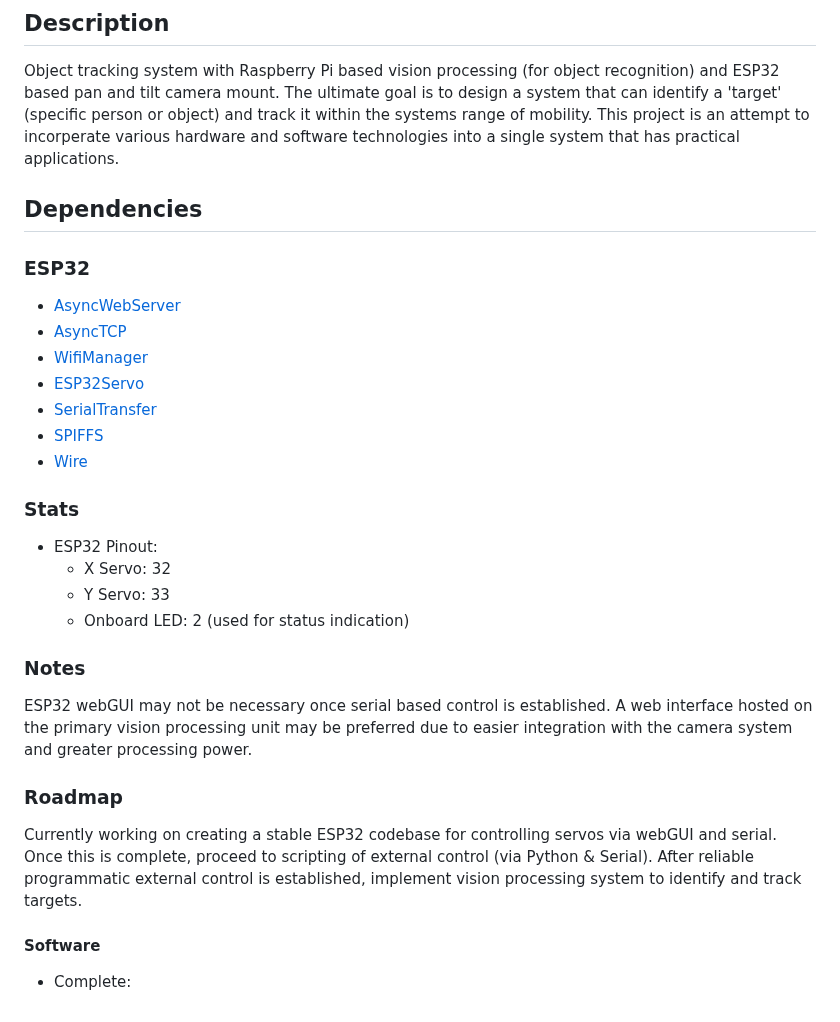
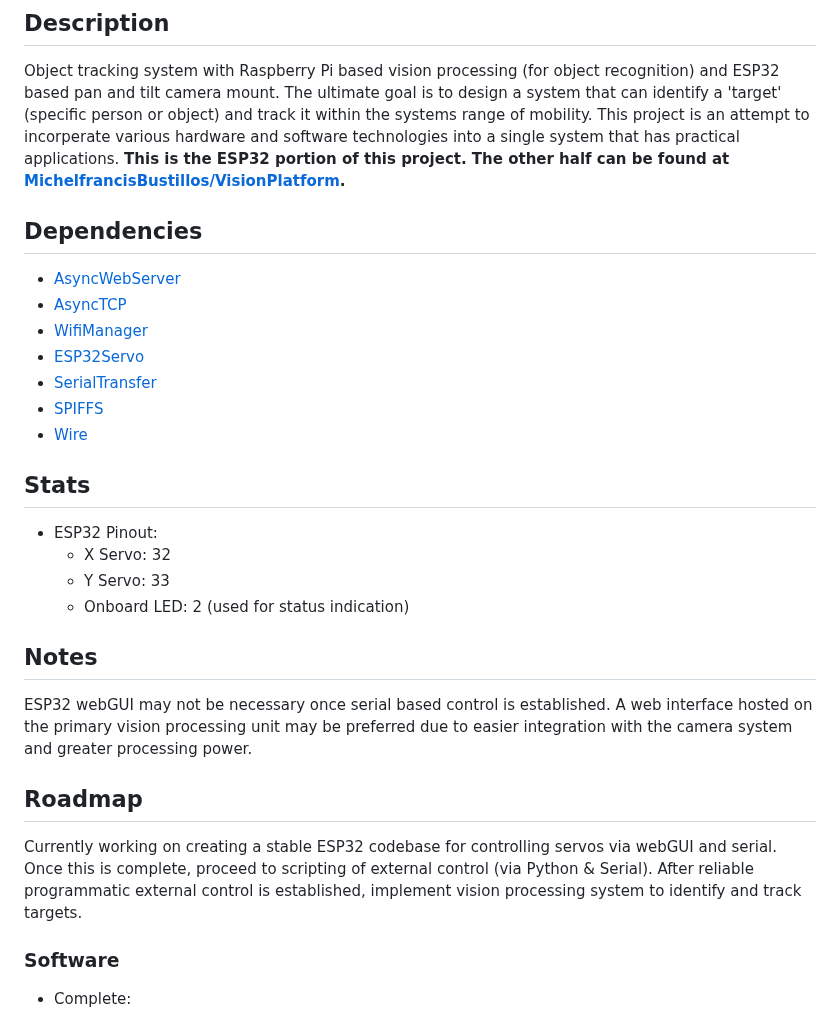
Before and after one commit to MichelfrancisBustillos/MotionPlatform, a Markdown page: README.md, the part around one of its changes. Drawn GitHub-style.

Commit message:
Readme Update to ref other half of project

```diff
--- a/README.md
+++ b/README.md
@@ -8,10 +8,9 @@
 
   Object tracking system with Raspberry Pi based vision processing (for object recognition) and ESP32 based pan and tilt camera mount.
   The ultimate goal is to design a system that can identify a 'target' (specific person or object) and track it within the systems range of mobility. This project is an attempt to incorperate various hardware and software technologies into a single system that has practical applications.
+  **This is the ESP32 portion of this project. The other half can be found at [MichelfrancisBustillos/VisionPlatform](https://github.com/MichelfrancisBustillos/VisionPlatform).**
 
 ## Dependencies
-
-### ESP32
 
 - [AsyncWebServer](https://github.com/me-no-dev/ESPAsyncWebServer)
 - [AsyncTCP](https://github.com/me-no-dev/AsyncTCP)
@@ -21,24 +20,24 @@
 - [SPIFFS](https://docs.espressif.com/projects/esp-idf/en/latest/esp32/api-reference/storage/spiffs.html)
 - [Wire](https://www.arduino.cc/reference/en/language/functions/communication/wire/)
 
-### Stats
+## Stats
 
 - ESP32 Pinout:
   - X Servo: 32
   - Y Servo: 33
   - Onboard LED: 2 (used for status indication)
 
-### Notes
+## Notes
 
   ESP32 webGUI may not be necessary once serial based control is established. A web interface hosted on the primary vision processing unit may be preferred due to easier integration with the camera system and greater processing power.
 
-### Roadmap
+## Roadmap
 
   Currently working on creating a stable ESP32 codebase for controlling servos via webGUI and serial.
   Once this is complete, proceed to scripting of external control (via Python & Serial).
   After reliable programmatic external control is established, implement vision processing system to identify and track targets.
 
-#### Software
+### Software
 
 - Complete:
   - X & Y Servo control methods via human readable commands
```
Also changed, not shown: other parts of README.md (+2 -2 lines).
